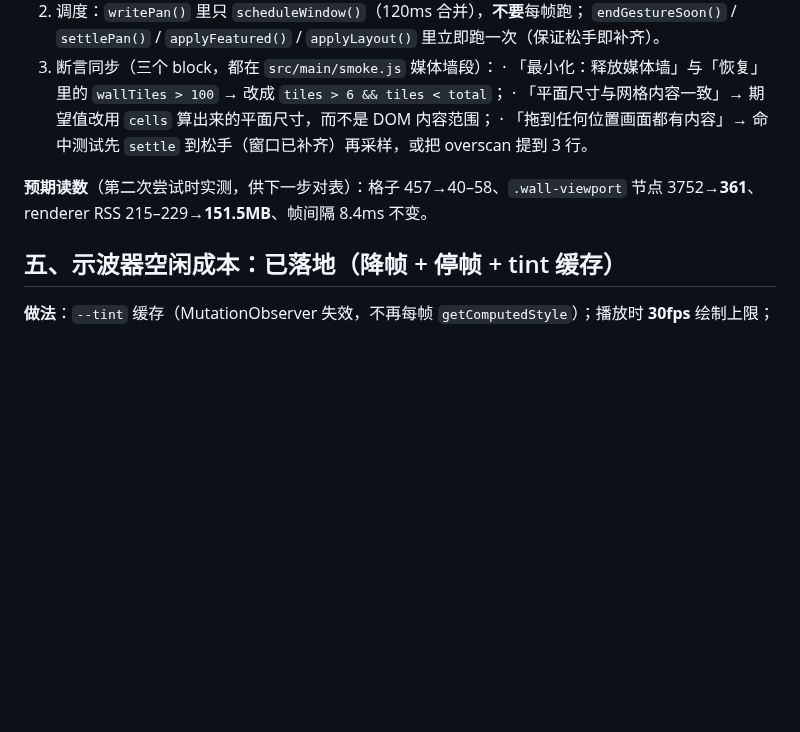
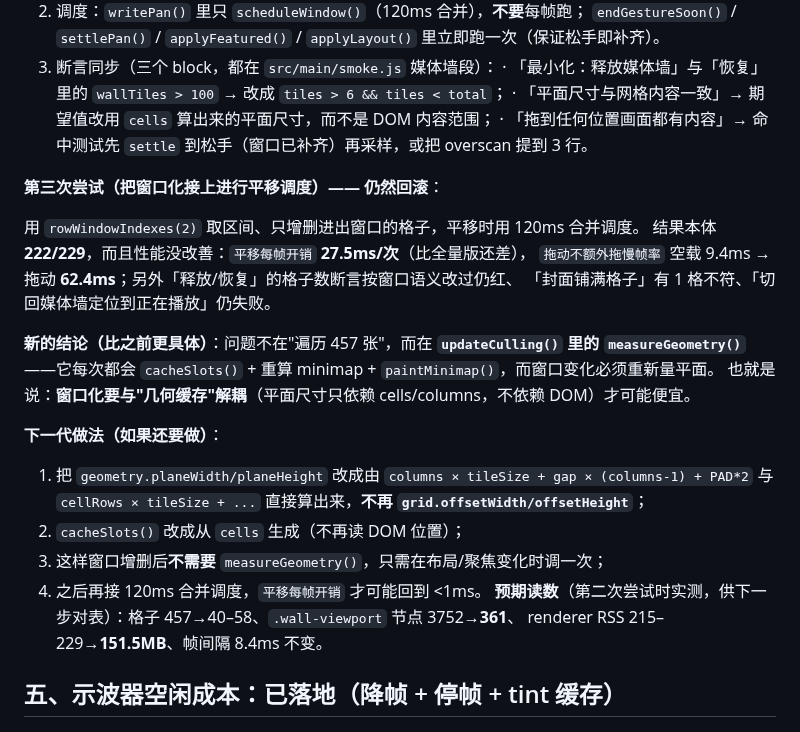
Before and after one commit to 8hourseontheleft6/aria-player, a Markdown page: docs/PERF.md, the part around the change. Rendered like a GitHub page; blank space fills up the shorter version.

Commit message:
docs(perf): the windowing attempt fails on geometry coupling, not on scanning

```diff
--- a/docs/PERF.md
+++ b/docs/PERF.md
@@ -205,6 +205,23 @@ class 为准，仍然跨列 1）；同时该断言仍在检查旧的 `order` 机
    · 「平面尺寸与网格内容一致」→ 期望值改用 `cells` 算出来的平面尺寸，而不是 DOM 内容范围；
    · 「拖到任何位置画面都有内容」→ 命中测试先 `settle` 到松手（窗口已补齐）再采样，或把 overscan 提到 3 行。
 
+**第三次尝试（把窗口化接上进行平移调度）—— 仍然回滚**：
+
+用 `rowWindowIndexes(2)` 取区间、只增删进出窗口的格子，平移时用 120ms 合并调度。
+结果本体 **222/229**，而且性能没改善：`平移每帧开销` **27.5ms/次**（比全量版还差），
+`拖动不额外拖慢帧率` 空载 9.4ms → 拖动 **62.4ms**；另外「释放/恢复」的格子数断言按窗口语义改过仍红、
+「封面铺满格子」有 1 格不符、「切回媒体墙定位到正在播放」仍失败。
+
+**新的结论（比之前更具体）**：问题不在"遍历 457 张"，而在 **`updateCulling()` 里的 `measureGeometry()`**
+——它每次都会 `cacheSlots()` + 重算 minimap + `paintMinimap()`，而窗口变化必须重新量平面。
+也就是说：**窗口化要与"几何缓存"解耦**（平面尺寸只依赖 cells/columns，不依赖 DOM）才可能便宜。
+
+**下一代做法（如果还要做）**：
+1. 把 `geometry.planeWidth/planeHeight` 改成由 `columns × tileSize + gap × (columns-1) + PAD*2` 与
+   `cellRows × tileSize + ...` 直接算出来，**不再 `grid.offsetWidth/offsetHeight`**；
+2. `cacheSlots()` 改成从 `cells` 生成（不再读 DOM 位置）；
+3. 这样窗口增删后**不需要** `measureGeometry()`，只需在布局/聚焦变化时调一次；
+4. 之后再接 120ms 合并调度，`平移每帧开销` 才可能回到 <1ms。
 **预期读数**（第二次尝试时实测，供下一步对表）：格子 457→40–58、`.wall-viewport` 节点 3752→**361**、
 renderer RSS 215–229→**151.5MB**、帧间隔 8.4ms 不变。
 ## 五、示波器空闲成本：**已落地**（降帧 + 停帧 + tint 缓存）
```
